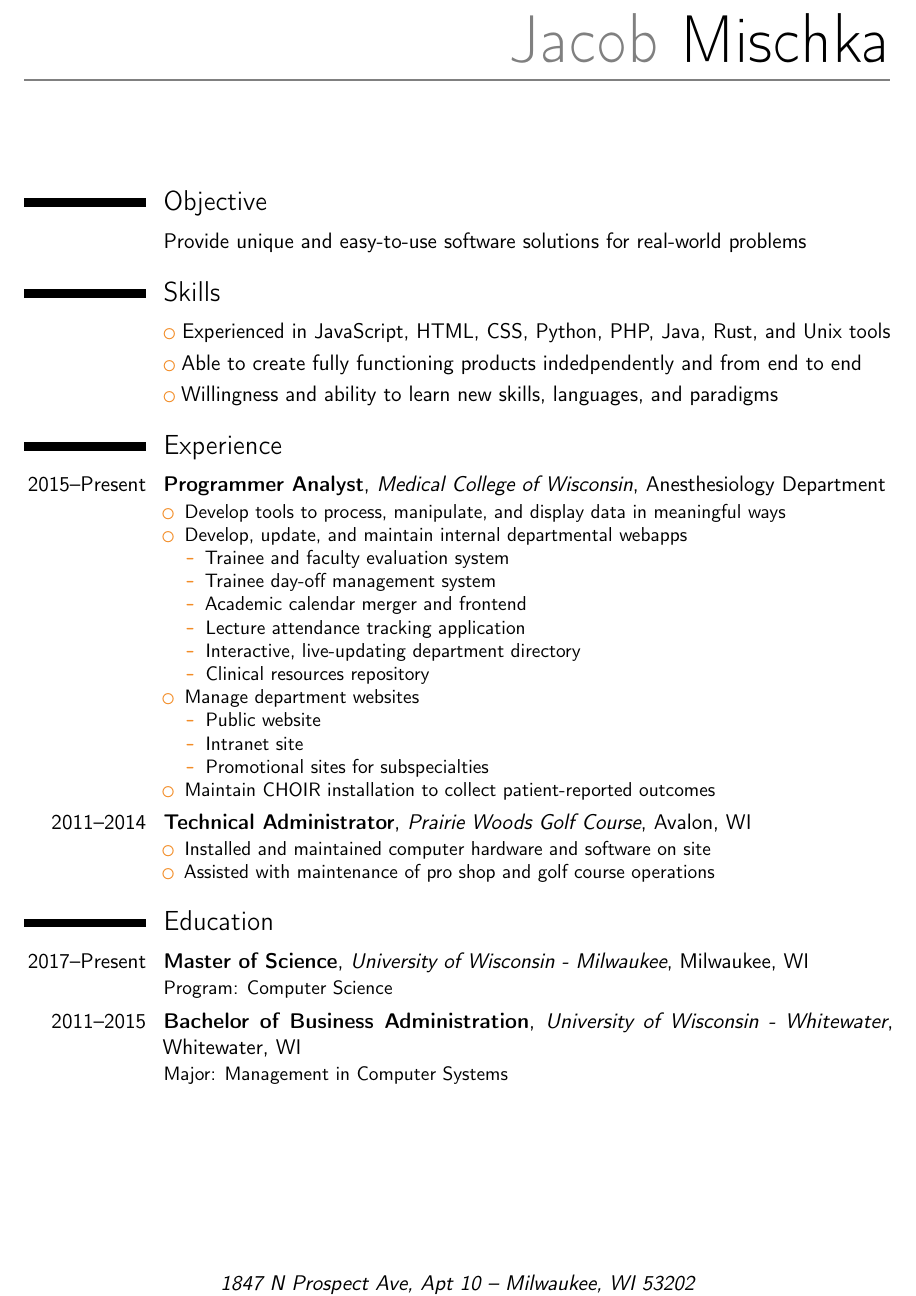
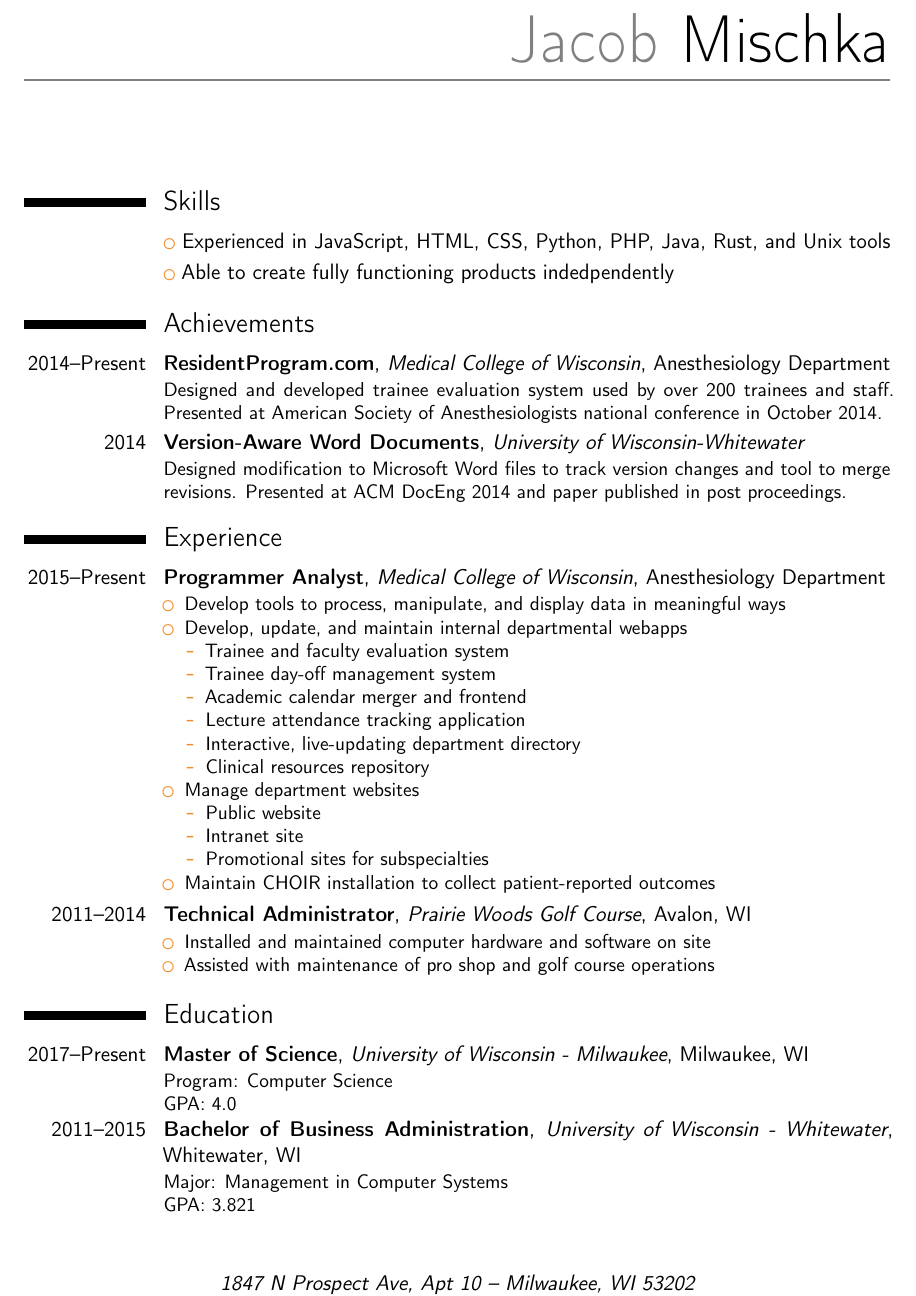
Before and after one commit to jacobmischka/resume, a LaTeX CV (resume.tex): part of the page, cut so that both start at the same text. Compiled offline with pdfLaTeX.

Commit message:
Remove objective, readd achievements
Achievements aren't great but oh well

```diff
--- a/resume.tex
+++ b/resume.tex
@@ -17,13 +17,13 @@
 
 \makecvtitle
 
-\section{Objective}
-\cvitem{}{Provide unique and easy-to-use software solutions for real-world problems}
-
 \section{Skills}
 \cvlistitem{Experienced in JavaScript, HTML, CSS, Python, PHP, Java, Rust, and Unix tools}
-\cvlistitem{Able to create fully functioning products indedpendently and from end to end}
-\cvlistitem{Willingness and ability to learn new skills, languages, and paradigms}
+\cvlistitem{Able to create fully functioning products indedpendently}
+
+\section{Achievements}
+\cventry{2014--Present}{ResidentProgram.com}{Medical College of Wisconsin}{Anesthesiology Department}{}{Designed and developed trainee evaluation system used by over 200 trainees and staff. Presented at American Society of Anesthesiologists national conference in October 2014.}
+\cventry{2014}{Version-Aware Word Documents}{University of Wisconsin-Whitewater}{}{}{Designed modification to Microsoft Word files to track version changes and tool to merge revisions. Presented at ACM DocEng 2014 and paper published in post proceedings.}
 
 \section{Experience}
 \cventry{2015--Present}{Programmer Analyst}{Medical College of Wisconsin}{Anesthesiology Department}{}{%
@@ -53,7 +53,7 @@
 \end{itemize}}
 
 \section{Education}
-\cventry{2017--Present}{Master of Science}{University of Wisconsin - Milwaukee}{Milwaukee, WI}{}{Program: Computer Science}
-\cventry{2011--2015}{Bachelor of Business Administration}{University of Wisconsin - Whitewater}{Whitewater, WI}{}{Major: Management in Computer Systems}
+\cventry{2017--Present}{Master of Science}{University of Wisconsin - Milwaukee}{Milwaukee, WI}{}{Program: Computer Science\\GPA: 4.0}
+\cventry{2011--2015}{Bachelor of Business Administration}{University of Wisconsin - Whitewater}{Whitewater, WI}{}{Major: Management in Computer Systems\\GPA: 3.821}
 
 \end{document}
```
